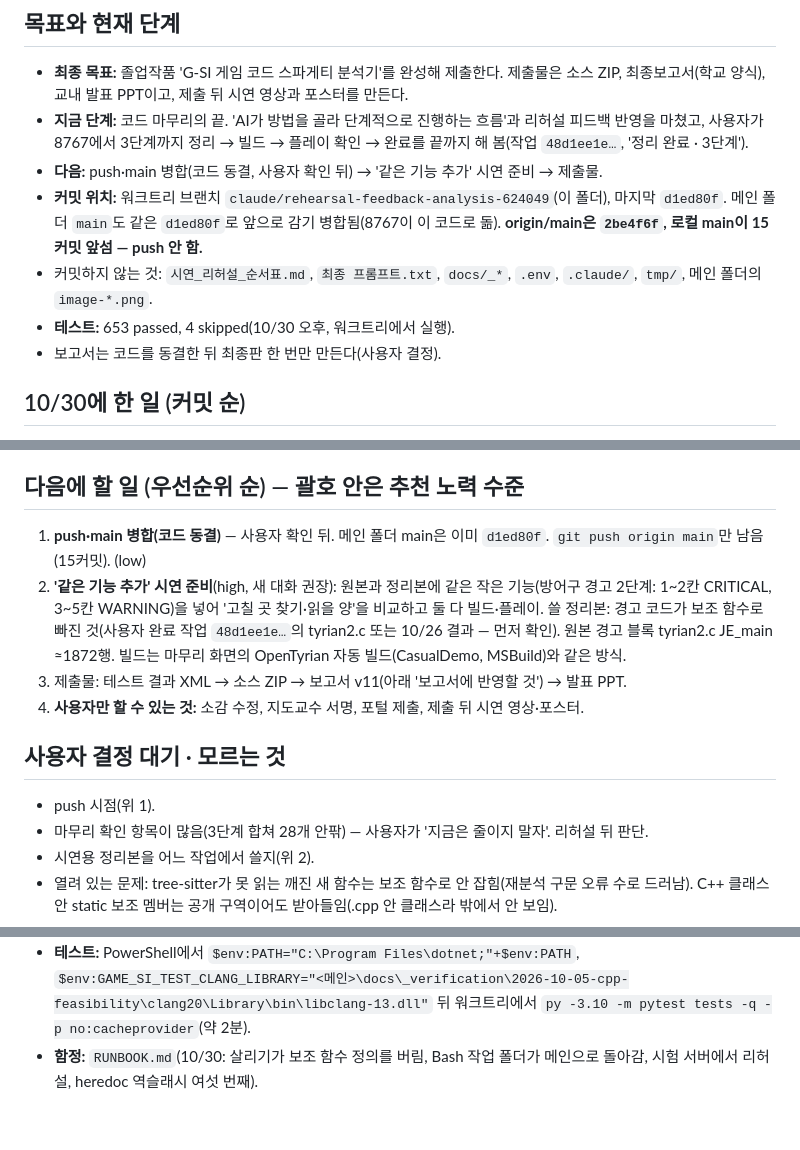
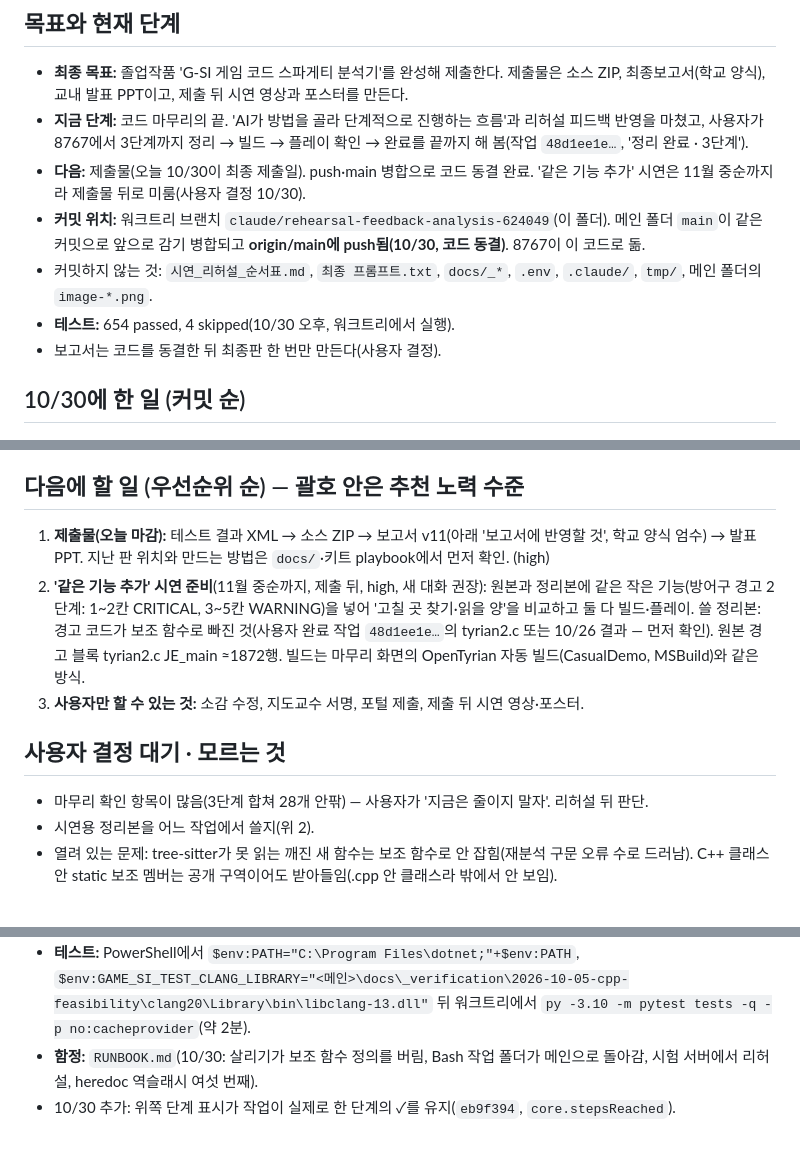
Before and after one commit to user313439/game-code-spaghetti-analyzer, a Markdown page: HANDOFF.md, 3 parts joined by grey strips. Drawn GitHub-style.

Commit message:
docs: code freeze; submission first, the same-feature demo after it

```diff
--- a/HANDOFF.md
+++ b/HANDOFF.md
@@ -6,10 +6,10 @@
 
 - **최종 목표:** 졸업작품 'G-SI 게임 코드 스파게티 분석기'를 완성해 제출한다. 제출물은 소스 ZIP, 최종보고서(학교 양식), 교내 발표 PPT이고, 제출 뒤 시연 영상과 포스터를 만든다.
 - **지금 단계:** 코드 마무리의 끝. 'AI가 방법을 골라 단계적으로 진행하는 흐름'과 리허설 피드백 반영을 마쳤고, 사용자가 8767에서 3단계까지 정리 → 빌드 → 플레이 확인 → 완료를 끝까지 해 봄(작업 `48d1ee1e…`, '정리 완료 · 3단계').
-- **다음:** push·main 병합(코드 동결, 사용자 확인 뒤) → '같은 기능 추가' 시연 준비 → 제출물.
-- **커밋 위치:** 워크트리 브랜치 `claude/rehearsal-feedback-analysis-624049`(이 폴더), 마지막 `d1ed80f`. 메인 폴더 `main`도 같은 `d1ed80f`로 앞으로 감기 병합됨(8767이 이 코드로 돎). **origin/main은 `2be4f6f`, 로컬 main이 15커밋 앞섬 — push 안 함.**
+- **다음:** 제출물(오늘 10/30이 최종 제출일). push·main 병합으로 코드 동결 완료. '같은 기능 추가' 시연은 11월 중순까지라 제출물 뒤로 미룸(사용자 결정 10/30).
+- **커밋 위치:** 워크트리 브랜치 `claude/rehearsal-feedback-analysis-624049`(이 폴더). 메인 폴더 `main`이 같은 커밋으로 앞으로 감기 병합되고 **origin/main에 push됨(10/30, 코드 동결)**. 8767이 이 코드로 돎.
 - 커밋하지 않는 것: `시연_리허설_순서표.md`, `최종 프롬프트.txt`, `docs/_*`, `.env`, `.claude/`, `tmp/`, 메인 폴더의 `image-*.png`.
-- **테스트:** 653 passed, 4 skipped(10/30 오후, 워크트리에서 실행).
+- **테스트:** 654 passed, 4 skipped(10/30 오후, 워크트리에서 실행).
 - 보고서는 코드를 동결한 뒤 최종판 한 번만 만든다(사용자 결정).
 
 ## 10/30에 한 일 (커밋 순)
@@ -26,14 +26,12 @@
 
 ## 다음에 할 일 (우선순위 순) — 괄호 안은 추천 노력 수준
 
-1. **push·main 병합(코드 동결)** — 사용자 확인 뒤. 메인 폴더 main은 이미 `d1ed80f`. `git push origin main`만 남음(15커밋). (low)
-2. **'같은 기능 추가' 시연 준비**(high, 새 대화 권장): 원본과 정리본에 같은 작은 기능(방어구 경고 2단계: 1~2칸 CRITICAL, 3~5칸 WARNING)을 넣어 '고칠 곳 찾기·읽을 양'을 비교하고 둘 다 빌드·플레이. 쓸 정리본: 경고 코드가 보조 함수로 빠진 것(사용자 완료 작업 `48d1ee1e…`의 tyrian2.c 또는 10/26 결과 — 먼저 확인). 원본 경고 블록 tyrian2.c JE_main ≈1872행. 빌드는 마무리 화면의 OpenTyrian 자동 빌드(CasualDemo, MSBuild)와 같은 방식.
-3. 제출물: 테스트 결과 XML → 소스 ZIP → 보고서 v11(아래 '보고서에 반영할 것') → 발표 PPT.
-4. **사용자만 할 수 있는 것:** 소감 수정, 지도교수 서명, 포털 제출, 제출 뒤 시연 영상·포스터.
+1. **제출물(오늘 마감):** 테스트 결과 XML → 소스 ZIP → 보고서 v11(아래 '보고서에 반영할 것', 학교 양식 엄수) → 발표 PPT. 지난 판 위치와 만드는 방법은 `docs/`·키트 playbook에서 먼저 확인. (high)
+2. **'같은 기능 추가' 시연 준비**(11월 중순까지, 제출 뒤, high, 새 대화 권장): 원본과 정리본에 같은 작은 기능(방어구 경고 2단계: 1~2칸 CRITICAL, 3~5칸 WARNING)을 넣어 '고칠 곳 찾기·읽을 양'을 비교하고 둘 다 빌드·플레이. 쓸 정리본: 경고 코드가 보조 함수로 빠진 것(사용자 완료 작업 `48d1ee1e…`의 tyrian2.c 또는 10/26 결과 — 먼저 확인). 원본 경고 블록 tyrian2.c JE_main ≈1872행. 빌드는 마무리 화면의 OpenTyrian 자동 빌드(CasualDemo, MSBuild)와 같은 방식.
+3. **사용자만 할 수 있는 것:** 소감 수정, 지도교수 서명, 포털 제출, 제출 뒤 시연 영상·포스터.
 
 ## 사용자 결정 대기 · 모르는 것
 
-- push 시점(위 1).
 - 마무리 확인 항목이 많음(3단계 합쳐 28개 안팎) — 사용자가 '지금은 줄이지 말자'. 리허설 뒤 판단.
 - 시연용 정리본을 어느 작업에서 쓸지(위 2).
 - 열려 있는 문제: tree-sitter가 못 읽는 깨진 새 함수는 보조 함수로 안 잡힘(재분석 구문 오류 수로 드러남). C++ 클래스 안 static 보조 멤버는 공개 구역이어도 받아들임(.cpp 안 클래스라 밖에서 안 보임).
@@ -55,3 +53,4 @@
 - **실제 흐름 재현 도구:** `tools/deep_probe.py`(한 번에 깊게만). 단계 흐름 전체는 앱 API로 처방 → `/assistant`(strategy deep, use_prescription) → `/assistant/apply` → 다음 처방 자동.
 - **테스트:** PowerShell에서 `$env:PATH="C:\Program Files\dotnet;"+$env:PATH`, `$env:GAME_SI_TEST_CLANG_LIBRARY="<메인>\docs\_verification\2026-10-05-cpp-feasibility\clang20\Library\bin\libclang-13.dll"` 뒤 워크트리에서 `py -3.10 -m pytest tests -q -p no:cacheprovider`(약 2분).
 - **함정:** `RUNBOOK.md`(10/30: 살리기가 보조 함수 정의를 버림, Bash 작업 폴더가 메인으로 돌아감, 시험 서버에서 리허설, heredoc 역슬래시 여섯 번째).
+- 10/30 추가: 위쪽 단계 표시가 작업이 실제로 한 단계의 ✓를 유지(`eb9f394`, `core.stepsReached`).
```
